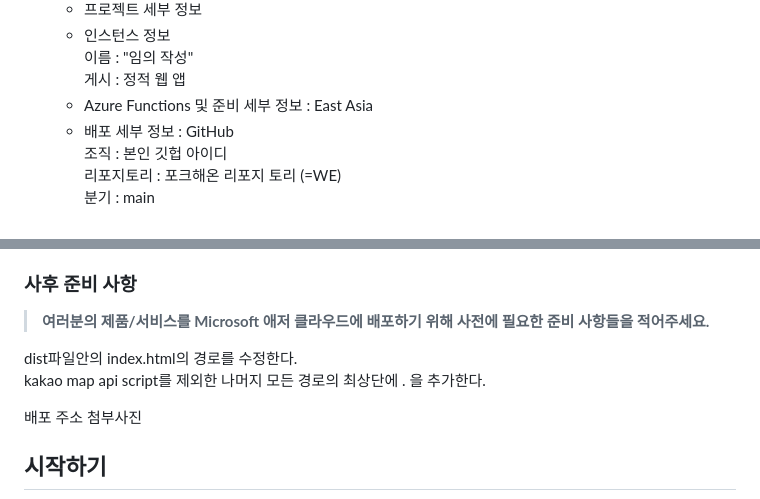
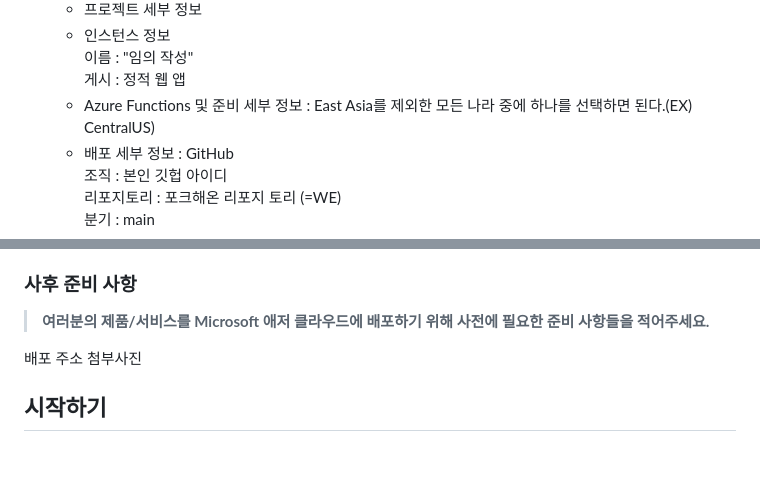
Before and after one commit to hackersground-kr/WE, a Markdown page: README.md, 2 parts joined by grey strips. Rendered like a GitHub page; blank space fills up the shorter version.

```diff
--- a/README.md
+++ b/README.md
@@ -38,7 +38,7 @@
    - 인스턴스 정보 <br>
       이름 : "임의 작성" <br>
        게시 : 정적 웹 앱 <br>
-   - Azure Functions 및 준비 세부 정보 : East Asia
+   - Azure Functions 및 준비 세부 정보 : East Asia를 제외한 모든 나라 중에 하나를 선택하면 된다.(EX) CentralUS)
    - 배포 세부 정보 : GitHub <br>
      조직 : 본인 깃헙 아이디 <br>
      리포지토리 : 포크해온 리포지 토리 (=WE)<br>
@@ -68,8 +68,8 @@
 
 > **여러분의 제품/서비스를 Microsoft 애저 클라우드에 배포하기 위해 사전에 필요한 준비 사항들을 적어주세요.**
 
-dist파일안의 index.html의 경로를 수정한다.<br>
-kakao map api script를 제외한 나머지 모든 경로의 최상단에 . 을 추가한다.
+
+
 
 배포 주소 첨부사진
 
```
